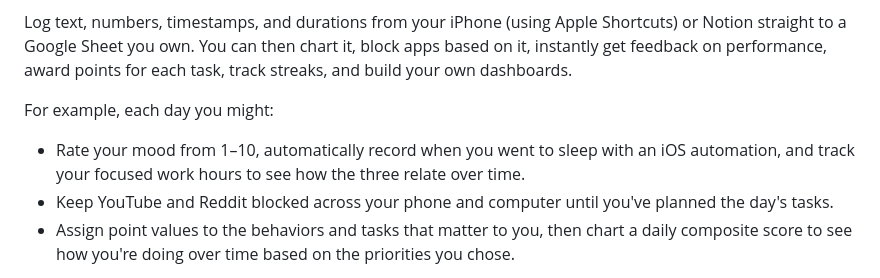
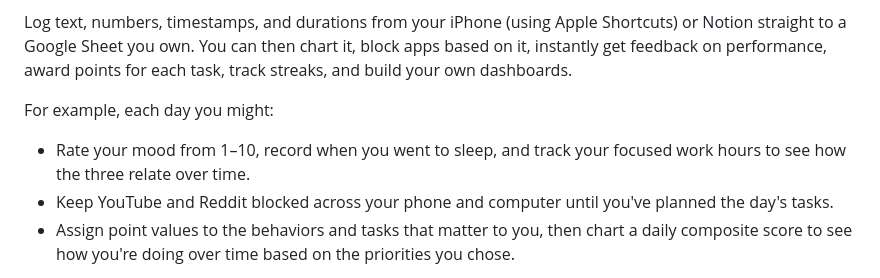
Before and after one commit to CopperPanMan/OpenHabits-Habit-Tracker-and-Focus-Protector, a Markdown page: README.md, the part around the change. Rendered like a GitHub page.

```diff
--- a/README.md
+++ b/README.md
@@ -7,7 +7,7 @@
 Log text, numbers, timestamps, and durations from your iPhone (using Apple Shortcuts) or Notion straight to a Google Sheet you own. You can then chart it, block apps based on it, instantly get feedback on performance, award points for each task, track streaks, and build your own dashboards.
 
 For example, each day you might:
-- Rate your mood from 1–10, automatically record when you went to sleep with an iOS automation, and track your focused work hours to see how the three relate over time.
+- Rate your mood from 1–10, record when you went to sleep, and track your focused work hours to see how the three relate over time.
 - Keep YouTube and Reddit blocked across your phone and computer until you've planned the day's tasks.
 - Assign point values to the behaviors and tasks that matter to you, then chart a daily composite score to see how you're doing over time based on the priorities you chose.
 
```
